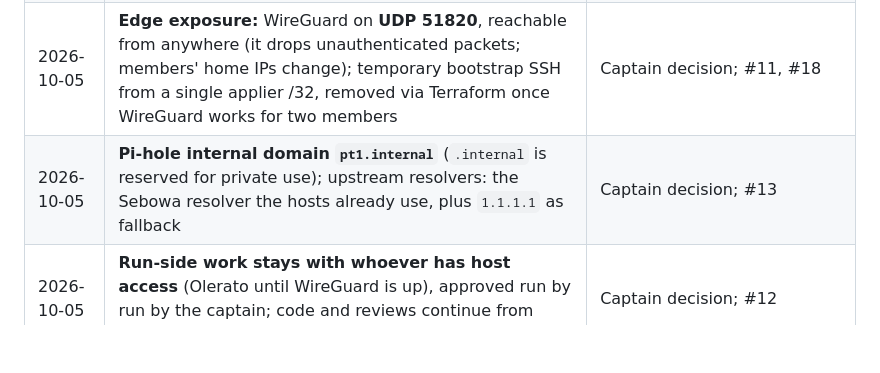
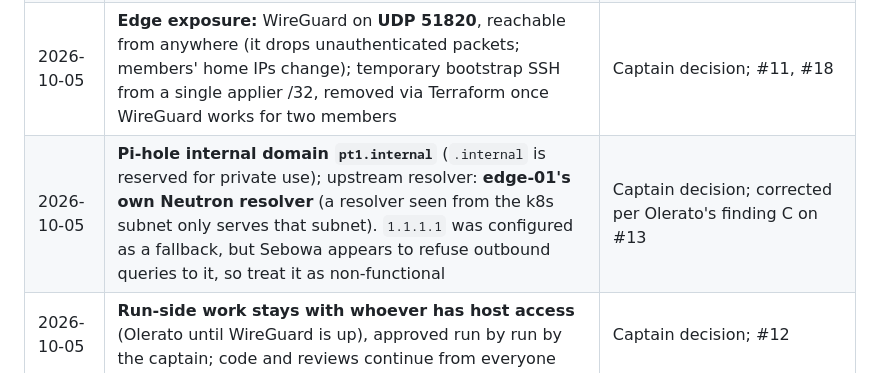
Before and after one commit to chpc-tech-eval/purple-team1-scc26, a Markdown page: docs/DECISIONS.md, the part around the change. Drawn GitHub-style; blank space fills up the shorter version.

Commit message:
docs: correct Pi-hole upstream wording (edge-01's own resolver; 1.1.1.1 refused)
Per Olerato's finding C on #13.

```diff
--- a/docs/DECISIONS.md
+++ b/docs/DECISIONS.md
@@ -13,7 +13,7 @@ Questions for the instructor are raised as **GitHub issues** (label `question`,
 | 2026-10-05 | Questions for the instructor go in **separate GitHub issues** (label `question`), never inside commits or docs | Instructor review on #6 |
 | 2026-10-05 | We **write our own** student Terraform and Ansible; the instructor provides examples, and `nyameko/infra-hpc-qc-k8s` is reference only | Instructor answer on #16 |
 | 2026-10-05 | **Edge exposure:** WireGuard on **UDP 51820**, reachable from anywhere (it drops unauthenticated packets; members' home IPs change); temporary bootstrap SSH from a single applier /32, removed via Terraform once WireGuard works for two members | Captain decision; #11, #18 |
-| 2026-10-05 | **Pi-hole internal domain `pt1.internal`** (`.internal` is reserved for private use); upstream resolvers: the Sebowa resolver the hosts already use, plus `1.1.1.1` as fallback | Captain decision; #13 |
+| 2026-10-05 | **Pi-hole internal domain `pt1.internal`** (`.internal` is reserved for private use); upstream resolver: **edge-01's own Neutron resolver** (a resolver seen from the k8s subnet only serves that subnet). `1.1.1.1` was configured as a fallback, but Sebowa appears to refuse outbound queries to it, so treat it as non-functional | Captain decision; corrected per Olerato's finding C on #13 |
 | 2026-10-05 | **Run-side work stays with whoever has host access** (Olerato until WireGuard is up), approved run by run by the captain; code and reviews continue from everyone | Captain decision; #12 |
 | 2026-10-05 | **Boot from image** (`boot_volume_size = null`): flavor root disks (50-150 GB) already exceed the brief's sizes, no Cinder quota is used, and teardown/rebuild in Week 6 is simpler | Captain decision; #19 |
 | 2026-10-05 | **No real network architecture on GitHub** (public repo): no real CIDRs, IPs, floating IP or address-bearing plan output in files, issues, PRs or comments; examples use placeholders/RFC 5737 addresses; real values stay in gitignored files and the private Discord channel | Instructor review on #23 |
```
